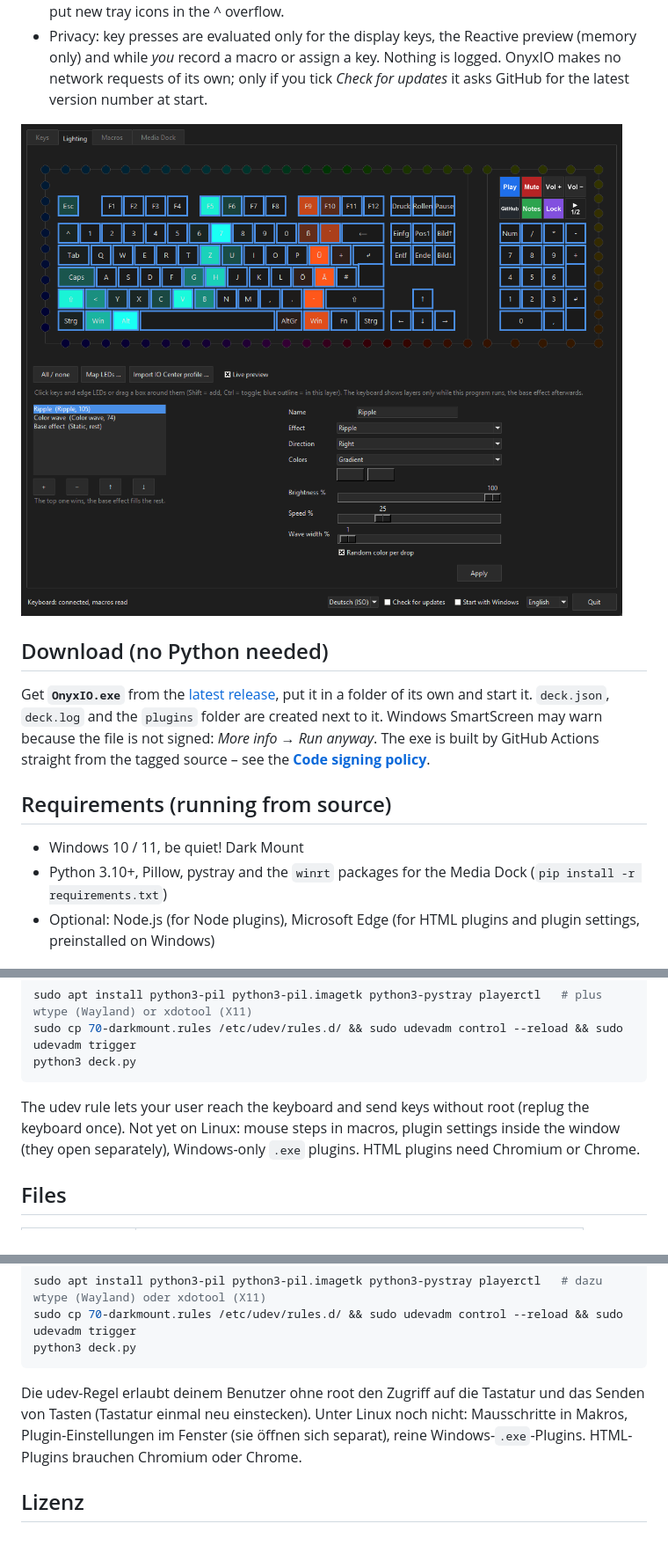
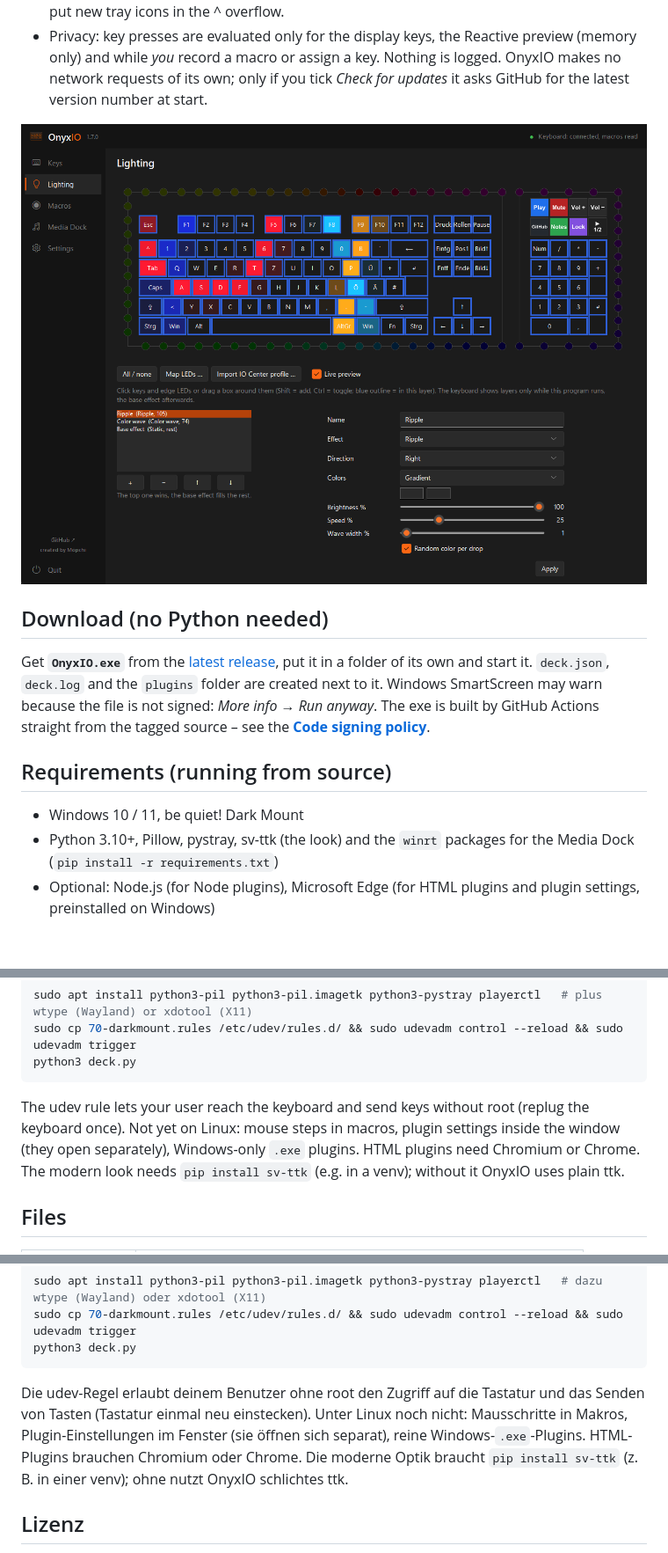
Before and after one commit to Moepchi/OnyxIO, a Markdown page: README.md, 3 parts joined by grey strips. Shown at 88% size. GitHub-like rendering; pictures changed too: docs/lighting.png; blank space fills up the shorter version.

Commit message:
1.7.0: new look (Sun Valley dark, orange accent, sidebar), key context menu
Co-Authored-By: Claude Opus 5.5 <noreply@anthropic.com>

````diff
--- a/README.md
+++ b/README.md
@@ -90,7 +90,7 @@ Actions straight from the tagged source – see the **[Code signing policy](http
 
 ## Requirements (running from source)
 - Windows 10 / 11, be quiet! Dark Mount
-- Python 3.10+, Pillow, pystray and the `winrt` packages for the Media Dock (`pip install -r requirements.txt`)
+- Python 3.10+, Pillow, pystray, sv-ttk (the look) and the `winrt` packages for the Media Dock (`pip install -r requirements.txt`)
 - Optional: Node.js (for Node plugins), Microsoft Edge (for HTML plugins and plugin settings, preinstalled on Windows)
 
 ## Start
@@ -115,7 +115,8 @@ python3 deck.py
 ```
 The udev rule lets your user reach the keyboard and send keys without root (replug the keyboard once).
 Not yet on Linux: mouse steps in macros, plugin settings inside the window (they open separately),
-Windows-only `.exe` plugins. HTML plugins need Chromium or Chrome.
+Windows-only `.exe` plugins. HTML plugins need Chromium or Chrome. The modern look needs `pip install sv-ttk`
+(e.g. in a venv); without it OnyxIO uses plain ttk.
 
 ## Files
 | File | What |
@@ -233,7 +234,8 @@ python3 deck.py
 ```
 Die udev-Regel erlaubt deinem Benutzer ohne root den Zugriff auf die Tastatur und das Senden von Tasten (Tastatur
 einmal neu einstecken). Unter Linux noch nicht: Mausschritte in Makros, Plugin-Einstellungen im Fenster (sie öffnen
-sich separat), reine Windows-`.exe`-Plugins. HTML-Plugins brauchen Chromium oder Chrome.
+sich separat), reine Windows-`.exe`-Plugins. HTML-Plugins brauchen Chromium oder Chrome. Die moderne Optik braucht
+`pip install sv-ttk` (z. B. in einer venv); ohne nutzt OnyxIO schlichtes ttk.
 
 ## Lizenz
 MIT – siehe [LICENSE](LICENSE). Stream-Deck-Plugins behalten ihre eigenen Lizenzen. „be quiet!“, „Dark Mount“,
````
Also changed, not shown: other parts of README.md (+1 -1 lines), docs/keys.png, 4 other files.
